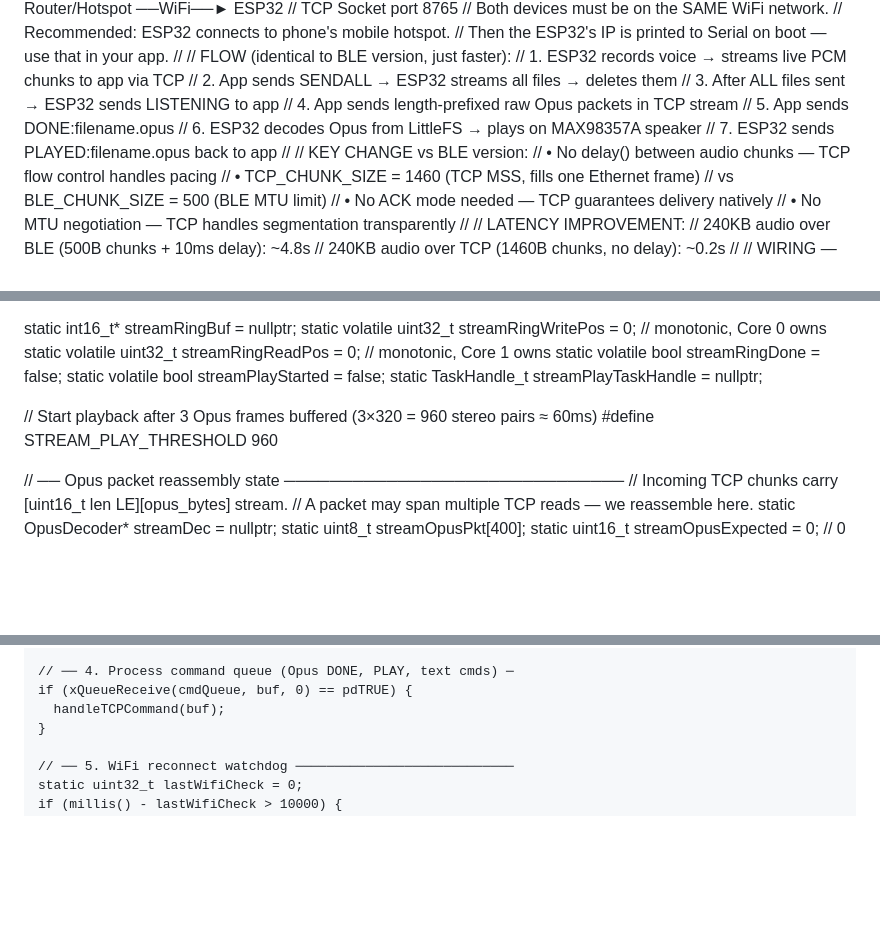
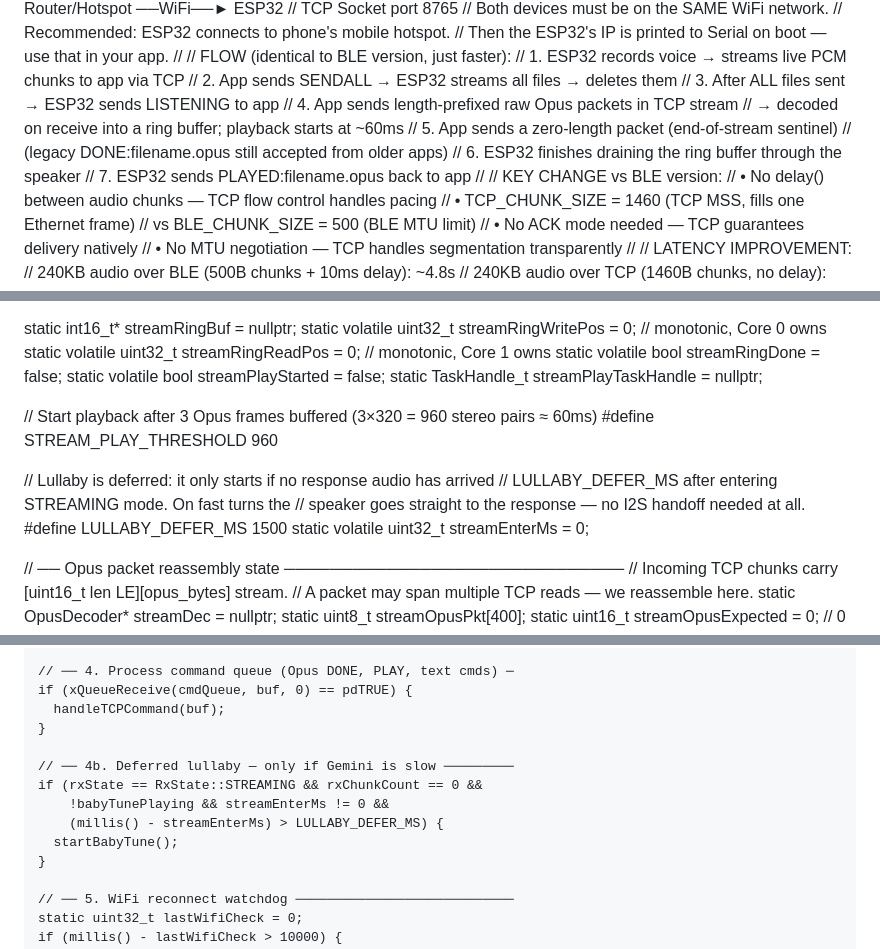
Before and after one commit to Maarij07/ai-toy-companion, a Markdown page: Arduino_code.md, 3 parts joined by grey strips. Rendered like a GitHub page; blank space fills up the shorter version.

```diff
--- a/Arduino_code.md
+++ b/Arduino_code.md
@@ -27,8 +27,10 @@
 //  2. App sends SENDALL → ESP32 streams all files → deletes them
 //  3. After ALL files sent → ESP32 sends LISTENING to app
 //  4. App sends length-prefixed raw Opus packets in TCP stream
-//  5. App sends DONE:filename.opus
-//  6. ESP32 decodes Opus from LittleFS → plays on MAX98357A speaker
+//     → decoded on receive into a ring buffer; playback starts at ~60ms
+//  5. App sends a zero-length packet (end-of-stream sentinel)
+//     (legacy DONE:filename.opus still accepted from older apps)
+//  6. ESP32 finishes draining the ring buffer through the speaker
 //  7. ESP32 sends PLAYED:filename.opus back to app
 //
 //  KEY CHANGE vs BLE version:
@@ -222,6 +224,12 @@ static TaskHandle_t      streamPlayTaskHandle = nullptr;
 // Start playback after 3 Opus frames buffered (3×320 = 960 stereo pairs ≈ 60ms)
 #define STREAM_PLAY_THRESHOLD  960
 
+// Lullaby is deferred: it only starts if no response audio has arrived
+// LULLABY_DEFER_MS after entering STREAMING mode. On fast turns the
+// speaker goes straight to the response — no I2S handoff needed at all.
+#define LULLABY_DEFER_MS  1500
+static volatile uint32_t streamEnterMs = 0;
+
 // ── Opus packet reassembly state ──────────────────────────────
 // Incoming TCP chunks carry [uint16_t len LE][opus_bytes] stream.
 // A packet may span multiple TCP reads — we reassemble here.
@@ -1279,6 +1326,13 @@ void wifiTask(void* param) {
     // ── 4. Process command queue (Opus DONE, PLAY, text cmds) ─
     if (xQueueReceive(cmdQueue, buf, 0) == pdTRUE) {
       handleTCPCommand(buf);
+    }
+
+    // ── 4b. Deferred lullaby — only if Gemini is slow ─────────
+    if (rxState == RxState::STREAMING && rxChunkCount == 0 &&
+        !babyTunePlaying && streamEnterMs != 0 &&
+        (millis() - streamEnterMs) > LULLABY_DEFER_MS) {
+      startBabyTune();
     }
 
     // ── 5. WiFi reconnect watchdog ────────────────────────────
```
Also changed, not shown: other parts of Arduino_code.md (+55 -16 lines).
